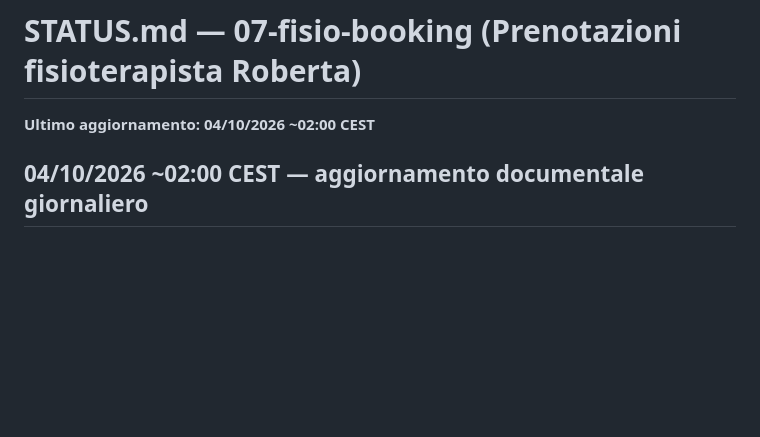
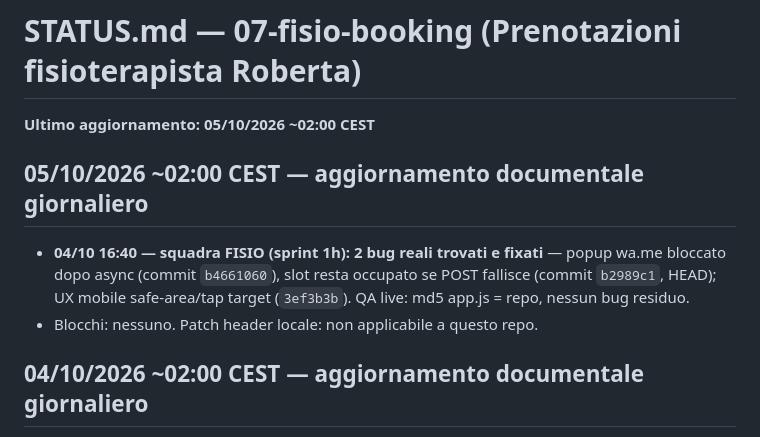
Before and after one commit to EmanueleZanardo/07-fisio-booking, a Markdown page: STATUS.md, the part around the change. Drawn GitHub-style; blank space fills up the shorter version.

Commit message:
docs: aggiorna STATUS.md — stato 05/10/2026

```diff
--- a/STATUS.md
+++ b/STATUS.md
@@ -1,6 +1,11 @@
 # STATUS.md — 07-fisio-booking (Prenotazioni fisioterapista Roberta)
 
-**Ultimo aggiornamento: 04/10/2026 ~02:00 CEST**
+**Ultimo aggiornamento: 05/10/2026 ~02:00 CEST**
+
+## 05/10/2026 ~02:00 CEST — aggiornamento documentale giornaliero
+- **04/10 16:40 — squadra FISIO (sprint 1h): 2 bug reali trovati e fixati** — popup wa.me bloccato dopo async (commit `b4661060`), slot resta occupato se POST fallisce (commit `b2989c1`, HEAD); UX mobile safe-area/tap target (`3ef3b3b`). QA live: md5 app.js = repo, nessun bug residuo.
+- Blocchi: nessuno. Patch header locale: non applicabile a questo repo.
+
 
 ## 04/10/2026 ~02:00 CEST — aggiornamento documentale giornaliero
 - **03/10 00:44–01:43 — pannello admin Vendite/Incassi + configurazione Supabase reale** (tabelle `fisio_incassi`, `orto_*` su progetto `warehouse-mobile` West EU; test E2E INSERT/READ/DELETE OK).
```
